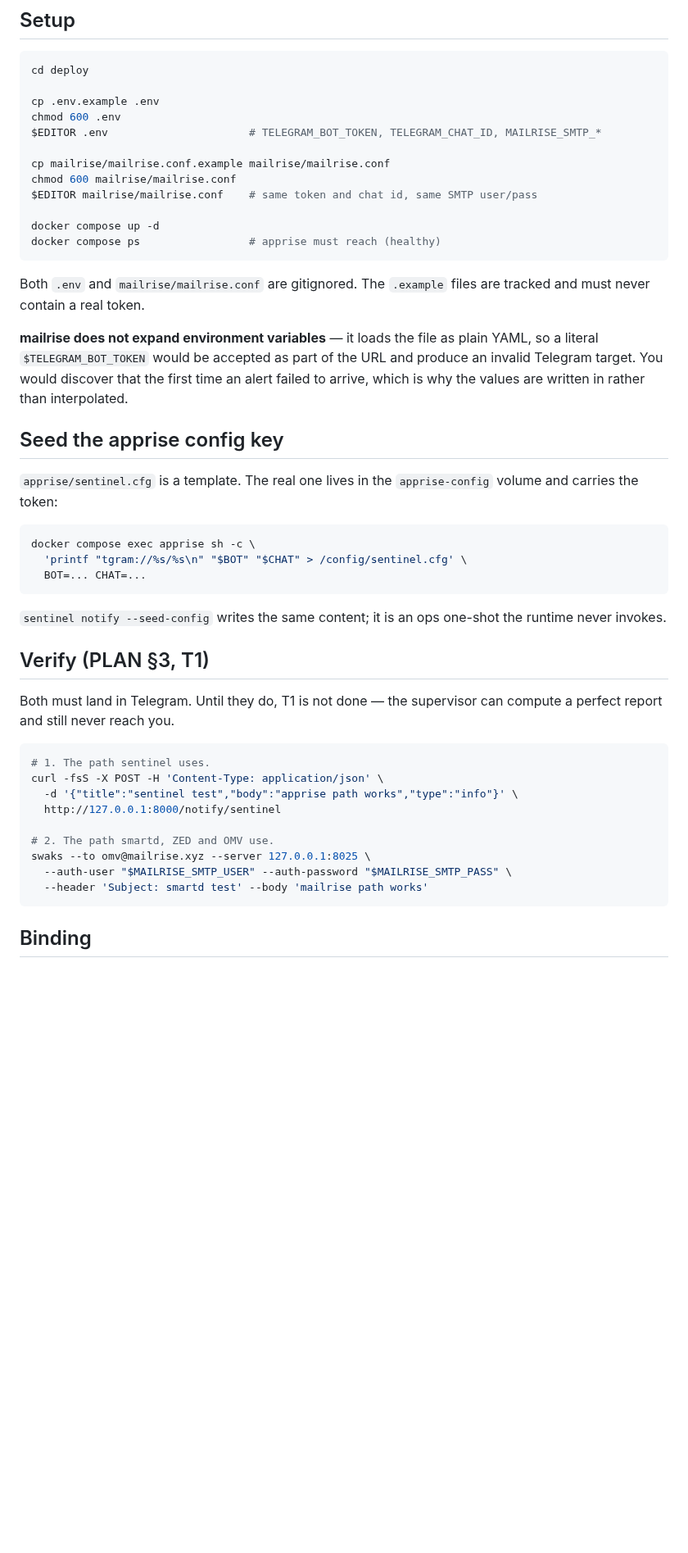
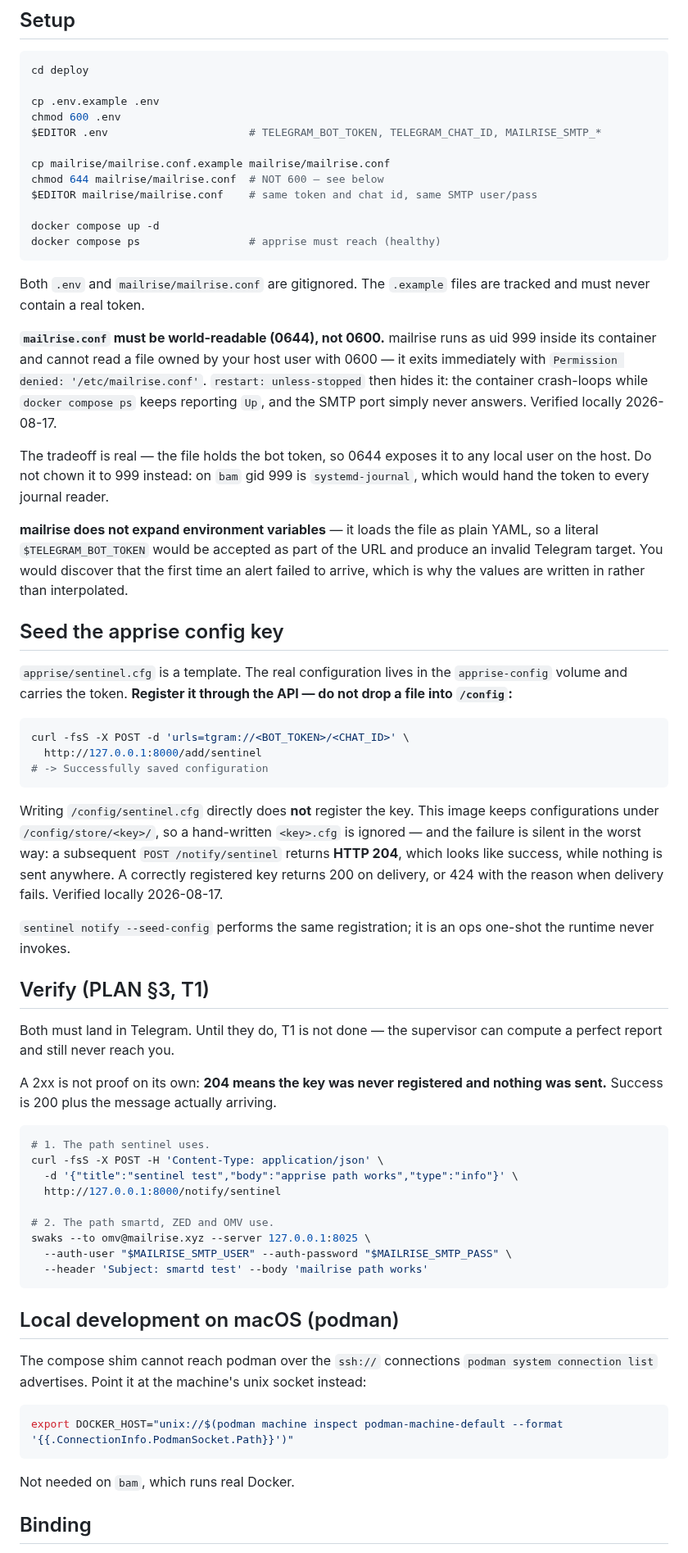
Before and after one commit to thiscantbeserious/agentic-server-supervisor, a Markdown page: deploy/README.md, the part around the change. Shown at 82% size. GitHub-like rendering; blank space fills up the shorter version.

Commit message:
T1: fix two defects found by the first real bring-up
The stack had never been started. Running it locally against podman found
two problems, both of which fail silently in production.

mailrise runs as uid 999 and cannot read a 0600 mailrise.conf owned by the
host user; it exits at startup. restart: unless-stopped then hides it —
docker compose ps reports Up while the container crash-loops and the SMTP
port never answers. That SMTP path is the LLM-free one smartd, ZED and OMV
use, so it fails exactly when it is needed most. Documented 0644, with the
tradeoff stated and a warning against chowning to 999 (on bam that gid is
systemd-journal).

The apprise seeding instruction did not work. This image stores configs
under /config/store/<key>/, so writing /config/sentinel.cfg is ignored, and
a subsequent notify returns HTTP 204 — a 2xx that looks like success while
sending nothing. Replaced with POST /add/<key>, and said plainly that 204
means unregistered.

Added the DOCKER_HOST workaround for podman on macOS, which is what blocked
the bring-up during T1 in the first place.

Verification reached: apprise returns 424 "invalid token specified,
error=401" from Telegram with a placeholder token — the whole path works up
to Telegram. Real delivery still unverified pending a real token.

Co-Authored-By: Claude Opus 5 <noreply@anthropic.com>

````diff
--- a/deploy/README.md
+++ b/deploy/README.md
@@ -26,7 +26,7 @@ chmod 600 .env
 $EDITOR .env                      # TELEGRAM_BOT_TOKEN, TELEGRAM_CHAT_ID, MAILRISE_SMTP_*
 
 cp mailrise/mailrise.conf.example mailrise/mailrise.conf
-chmod 600 mailrise/mailrise.conf
+chmod 644 mailrise/mailrise.conf  # NOT 600 — see below
 $EDITOR mailrise/mailrise.conf    # same token and chat id, same SMTP user/pass
 
 docker compose up -d
@@ -36,6 +36,17 @@ docker compose ps                 # apprise must reach (healthy)
 Both `.env` and `mailrise/mailrise.conf` are gitignored. The `.example` files
 are tracked and must never contain a real token.
 
+**`mailrise.conf` must be world-readable (0644), not 0600.** mailrise runs as
+uid 999 inside its container and cannot read a file owned by your host user
+with 0600 — it exits immediately with `Permission denied: '/etc/mailrise.conf'`.
+`restart: unless-stopped` then hides it: the container crash-loops while
+`docker compose ps` keeps reporting `Up`, and the SMTP port simply never
+answers. Verified locally 2026-08-17.
+
+The tradeoff is real — the file holds the bot token, so 0644 exposes it to any
+local user on the host. Do not chown it to 999 instead: on `bam` gid 999 is
+`systemd-journal`, which would hand the token to every journal reader.
+
 **mailrise does not expand environment variables** — it loads the file as plain
 YAML, so a literal `$TELEGRAM_BOT_TOKEN` would be accepted as part of the URL
 and produce an invalid Telegram target. You would discover that the first time
@@ -44,22 +55,34 @@ interpolated.
 
 ## Seed the apprise config key
 
-`apprise/sentinel.cfg` is a template. The real one lives in the `apprise-config`
-volume and carries the token:
+`apprise/sentinel.cfg` is a template. The real configuration lives in the
+`apprise-config` volume and carries the token. **Register it through the API —
+do not drop a file into `/config`:**
 
 ```bash
-docker compose exec apprise sh -c \
-  'printf "tgram://%s/%s\n" "$BOT" "$CHAT" > /config/sentinel.cfg' \
-  BOT=... CHAT=...
+curl -fsS -X POST -d 'urls=tgram://<BOT_TOKEN>/<CHAT_ID>' \
+  http://127.0.0.1:8000/add/sentinel
+# -> Successfully saved configuration
 ```
 
-`sentinel notify --seed-config` writes the same content; it is an ops one-shot
-the runtime never invokes.
+Writing `/config/sentinel.cfg` directly does **not** register the key. This
+image keeps configurations under `/config/store/<key>/`, so a hand-written
+`<key>.cfg` is ignored — and the failure is silent in the worst way: a
+subsequent `POST /notify/sentinel` returns **HTTP 204**, which looks like
+success, while nothing is sent anywhere. A correctly registered key returns 200
+on delivery, or 424 with the reason when delivery fails. Verified locally
+2026-08-17.
+
+`sentinel notify --seed-config` performs the same registration; it is an ops
+one-shot the runtime never invokes.
 
 ## Verify (PLAN §3, T1)
 
 Both must land in Telegram. Until they do, T1 is not done — the supervisor can
 compute a perfect report and still never reach you.
+
+A 2xx is not proof on its own: **204 means the key was never registered and
+nothing was sent.** Success is 200 plus the message actually arriving.
 
 ```bash
 # 1. The path sentinel uses.
@@ -73,6 +96,18 @@ swaks --to omv@mailrise.xyz --server 127.0.0.1:8025 \
   --header 'Subject: smartd test' --body 'mailrise path works'
 ```
 
+## Local development on macOS (podman)
+
+The compose shim cannot reach podman over the `ssh://` connections
+`podman system connection list` advertises. Point it at the machine's unix
+socket instead:
+
+```bash
+export DOCKER_HOST="unix://$(podman machine inspect podman-machine-default --format '{{.ConnectionInfo.PodmanSocket.Path}}')"
+```
+
+Not needed on `bam`, which runs real Docker.
+
 ## Binding
 
 `APPRISE_BIND` and `MAILRISE_BIND` default to `127.0.0.1`. Widen to the host's
````
